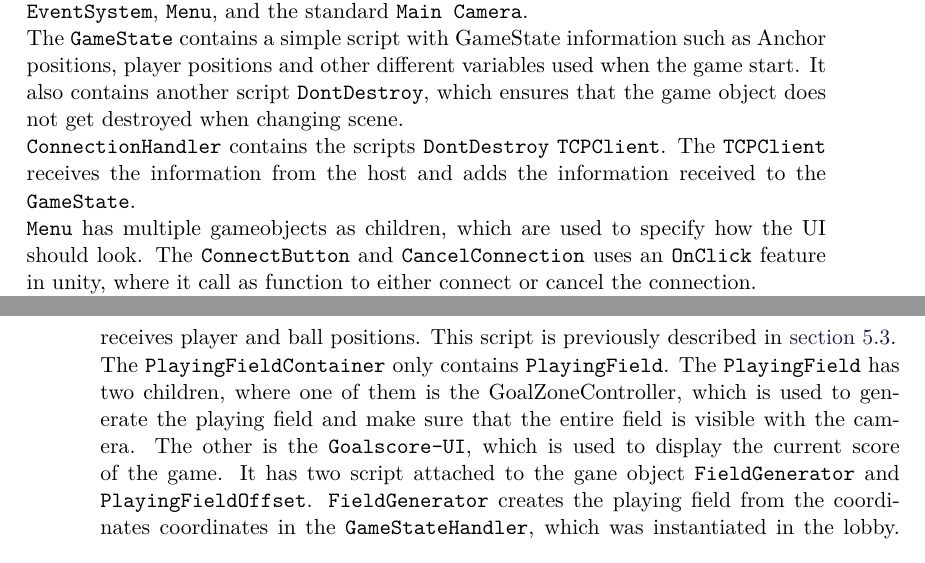
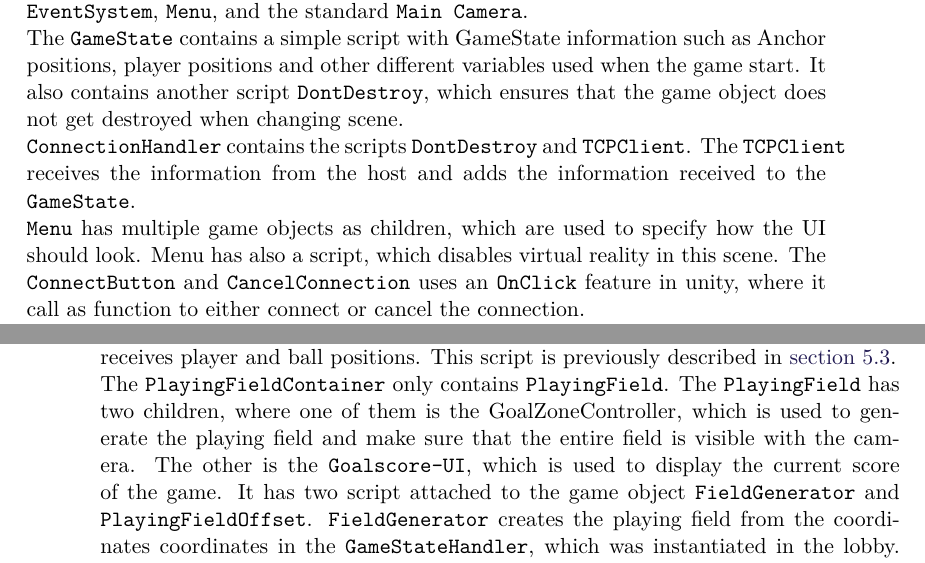
Before and after one commit to SW8-Bajs/report, a LaTeX thesis (master.tex, which reads sections/sprint-5/final-unity-structure.tex): two parts of pages 89 and 90 of 113, joined at a grey line, cut so that both start at the same text. Compiled offline with pdfLaTeX.

Commit message:
final unity structure

```diff
--- a/sections/sprint-5/final-unity-structure.tex
+++ b/sections/sprint-5/final-unity-structure.tex
@@ -9,14 +9,14 @@ The five main game objects are the \texttt{GameStateHandler}, \texttt{Connection
 The \texttt{GameState} contains a simple script with GameState information such as Anchor positions, player positions and other different variables used when the game start.
 It also contains another script \texttt{DontDestroy}, which ensures that the game object does not get destroyed when changing scene.
 \\
-\texttt{ConnectionHandler} contains the scripts \texttt{DontDestroy} \texttt{TCPClient}.
+\texttt{ConnectionHandler} contains the scripts \texttt{DontDestroy} and \texttt{TCPClient}.
 The \texttt{TCPClient} receives the information from the host and adds the information received to the \texttt{GameState}.
 \\
-\texttt{Menu} has multiple gameobjects as children, which are used to specify how the UI should look.
+\texttt{Menu} has multiple game objects as children, which are used to specify how the UI should look.
+Menu has also a script, which disables virtual reality in this scene.
 The \texttt{ConnectButton} and \texttt{CancelConnection} uses an \texttt{OnClick} feature in unity, where it call as function to either connect or cancel the connection.
 \\
 The \texttt{EventSystem} supports sending events to objects based on input as clicks on button or typing in the text field.
-
 
 \begin{figure}[H]
     \centering
@@ -36,7 +36,7 @@ This script is previously described in \autoref{sec:receiving-the-information}.
 The \texttt{PlayingFieldContainer} only contains \texttt{PlayingField}.
 The \texttt{PlayingField} has two children, where one of them is the GoalZoneController, which is used to generate the playing field and make sure that the entire field is visible with the camera.
 The other is the \texttt{Goalscore-UI}, which is used to display the current score of the game.
-It has two script attached to the gane object \texttt{FieldGenerator} and \texttt{PlayingFieldOffset}.
+It has two script attached to the game object \texttt{FieldGenerator} and \texttt{PlayingFieldOffset}.
 \texttt{FieldGenerator} creates the playing field from the coordinates coordinates in the \texttt{GameStateHandler}, which was instantiated in the lobby.
 \texttt{PlayingFieldOffset} is used to change the center coordinate of the field, so that it has the same $x$ and $y$ position as the camera.
 
```
